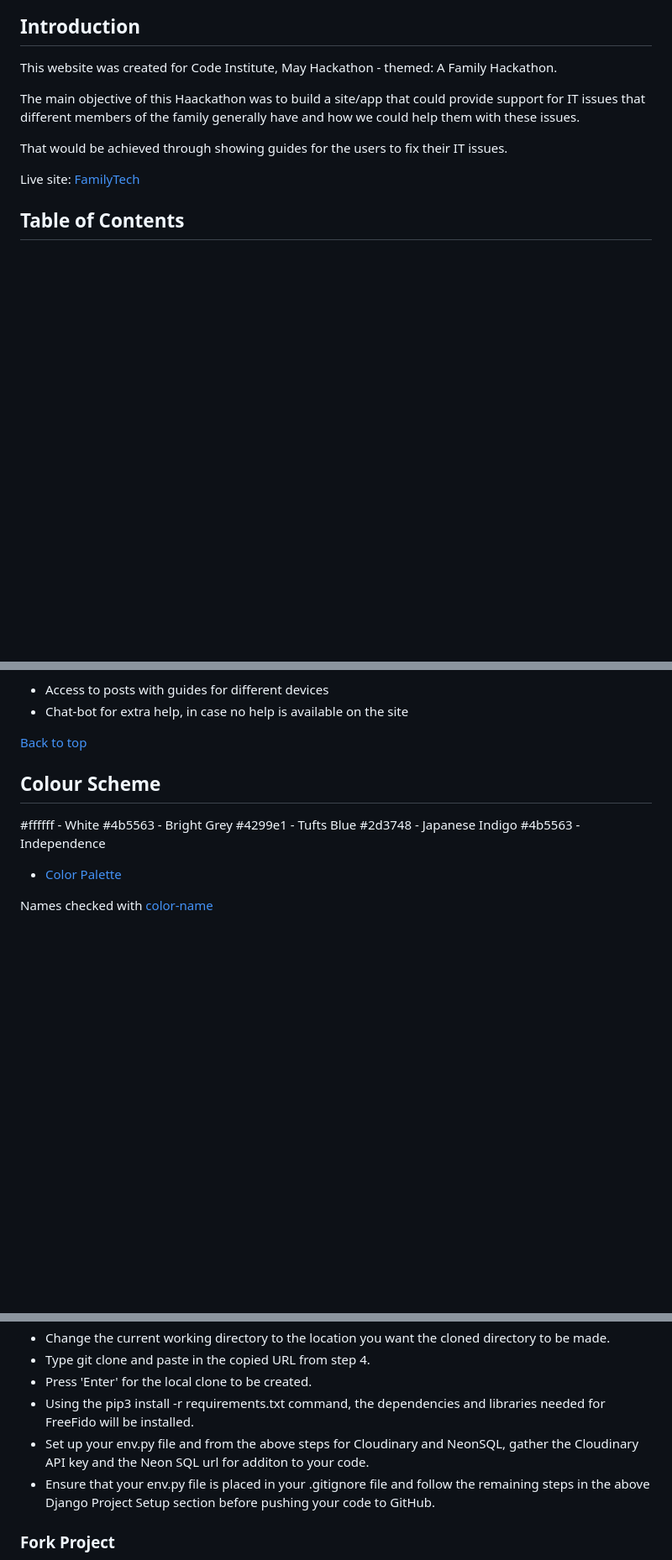
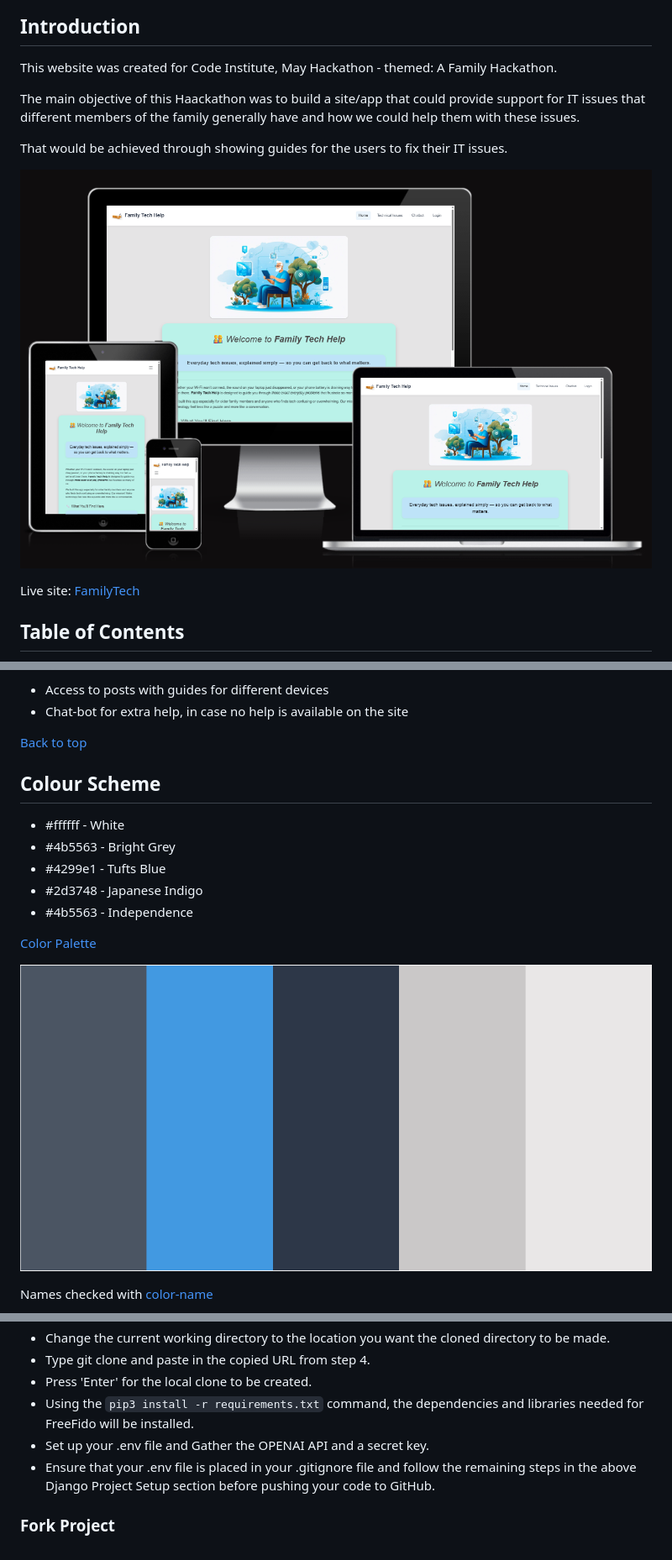
Before and after one commit to Carlos-n21/Team4-Family-hack, a Markdown page: README.md, 3 parts joined by grey strips. Shown: that part at 84% size. Drawn GitHub-style; pictures changed too: docs/am_i_responsive_image.png (added), docs/colourpalette.png (added); blank space fills up the shorter version.

````diff
--- a/README.md
+++ b/README.md
@@ -9,6 +7,11 @@ This website was created for Code Institute, May Hackathon - themed: A Family Ha
 The main objective of this Haackathon was to build a site/app that could provide support for IT issues that different members of the family generally have and how we could help them with these issues.
 
 That would be achieved through showing guides for the users to fix their IT issues.
+
+
+![](/docs/am_i_responsive_image.png)
+
+
 
 Live site: [FamilyTech](https://familytech-3d93c509ed81.herokuapp.com/)
 
@@ -84,13 +86,15 @@ Some of the features available
 
 ## Colour Scheme
 
-#ffffff - White
-#4b5563 - Bright Grey
-#4299e1 - Tufts Blue
-#2d3748 - Japanese Indigo
-#4b5563 - Independence
+- #ffffff - White
+- #4b5563 - Bright Grey
+- #4299e1 - Tufts Blue
+- #2d3748 - Japanese Indigo
+- #4b5563 - Independence
 
- - [Color Palette](https://colorkit.co/color-palette-generator/ffffff-4b5563-4299e1-2d3748-cac8c8-e9e7e7-f4BAF2E9f3f3/)
+[Color Palette](https://colorkit.co/color-palette-generator/ffffff-4b5563-4299e1-2d3748-cac8c8-e9e7e7-f4BAF2E9f3f3/)
+
+![](/docs/colourpalette.png)
 
 Names checked with [color-name](https://www.color-name.com/hex/4b5563)
 
@@ -386,9 +435,9 @@ A local clone of this repository can be made on GitHub. Please follow the below
   - Change the current working directory to the location you want the cloned directory to be made.
   - Type git clone and paste in the copied URL from step 4.
   - Press 'Enter' for the local clone to be created.
-  - Using the pip3 install -r requirements.txt command, the dependencies and libraries needed for FreeFido will be installed.
-  - Set up your env.py file and from the above steps for Cloudinary and NeonSQL, gather the Cloudinary API key and the Neon SQL url for additon to your code.
-  - Ensure that your env.py file is placed in your .gitignore file and follow the remaining steps in the above Django Project Setup section before pushing your code to GitHub.
+  - Using the ```pip3 install -r requirements.txt``` command, the dependencies and libraries needed for FreeFido will be installed.
+  - Set up your .env file and Gather the OPENAI API and a secret key.
+  - Ensure that your .env file is placed in your .gitignore file and follow the remaining steps in the above Django Project Setup section before pushing your code to GitHub.
 
 ### Fork Project
 A copy of the original repository can be made through GitHub. Please follow the below steps to fork this repository:
````
Also changed, not shown: other parts of README.md (+59 -44 lines), docs/colorname.png (added), 1 other file.
